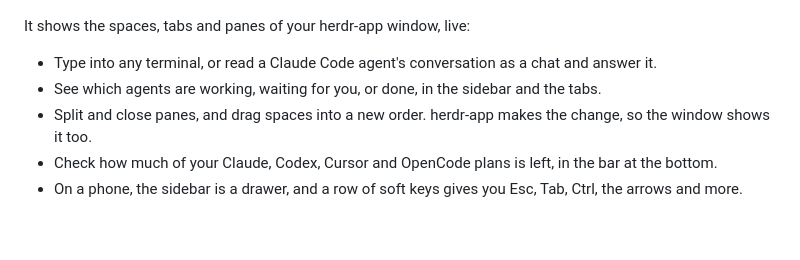
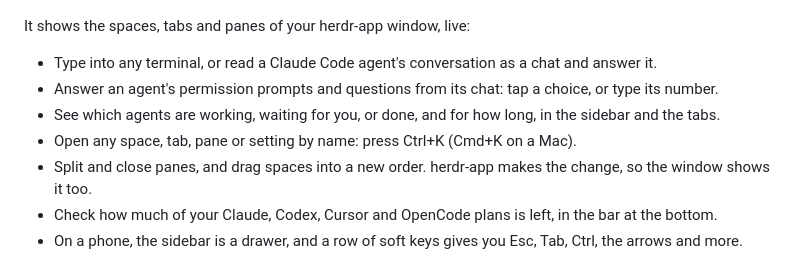
Before and after one commit to DanielFGray/herdr-web, a Markdown page: README.md, the part around the change. Drawn GitHub-style; blank space fills up the shorter version.

Commit message:
docs: list question cards, time in state, and the Ctrl+K palette

```diff
--- a/README.md
+++ b/README.md
@@ -7,7 +7,9 @@ A browser view of your [herdr](https://github.com/herdrdev/herdr-app) terminals,
 It shows the spaces, tabs and panes of your herdr-app window, live:
 
 - Type into any terminal, or read a Claude Code agent's conversation as a chat and answer it.
-- See which agents are working, waiting for you, or done, in the sidebar and the tabs.
+- Answer an agent's permission prompts and questions from its chat: tap a choice, or type its number.
+- See which agents are working, waiting for you, or done, and for how long, in the sidebar and the tabs.
+- Open any space, tab, pane or setting by name: press Ctrl+K (Cmd+K on a Mac).
 - Split and close panes, and drag spaces into a new order. herdr-app makes the change, so the window shows it too.
 - Check how much of your Claude, Codex, Cursor and OpenCode plans is left, in the bar at the bottom.
 - On a phone, the sidebar is a drawer, and a row of soft keys gives you Esc, Tab, Ctrl, the arrows and more.
```
